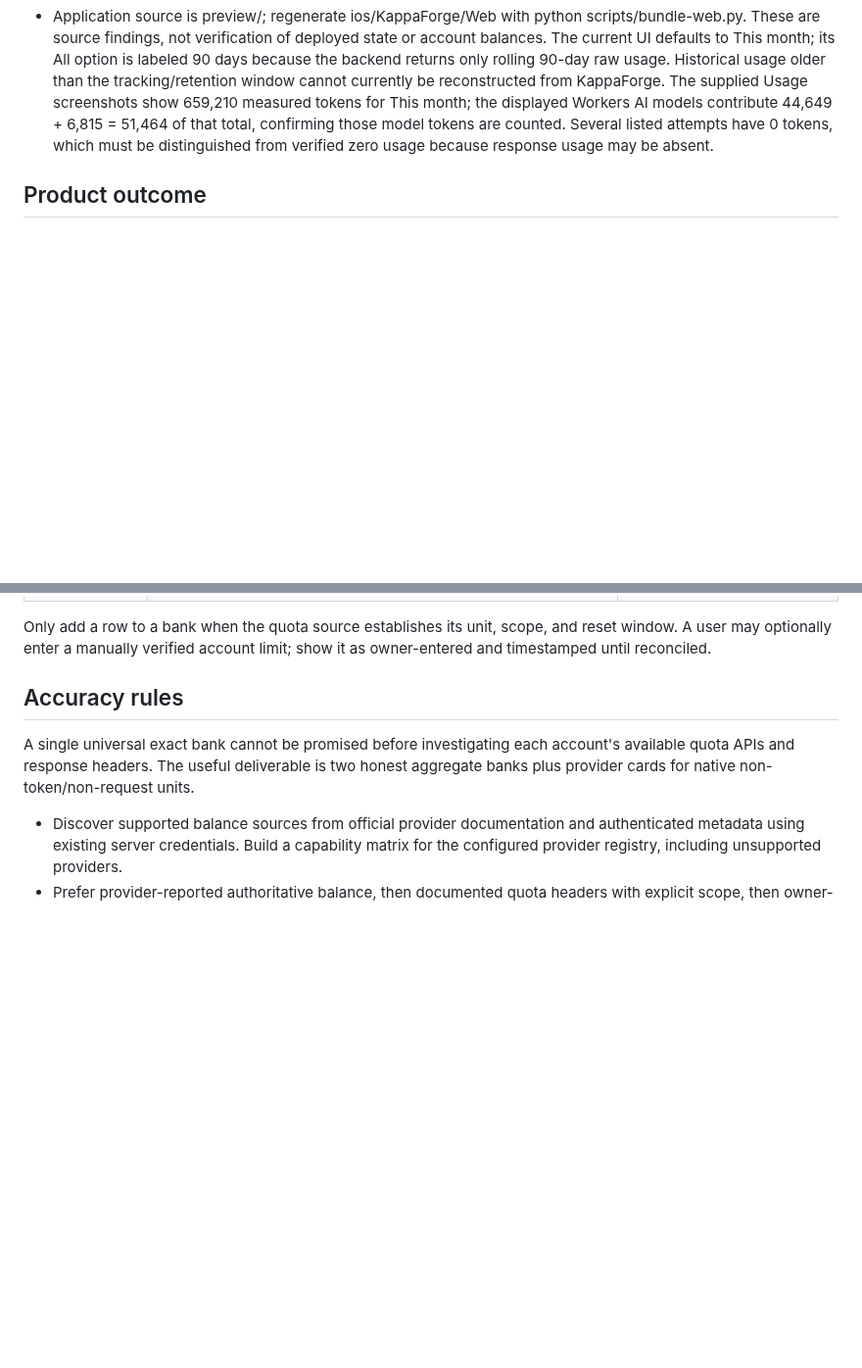
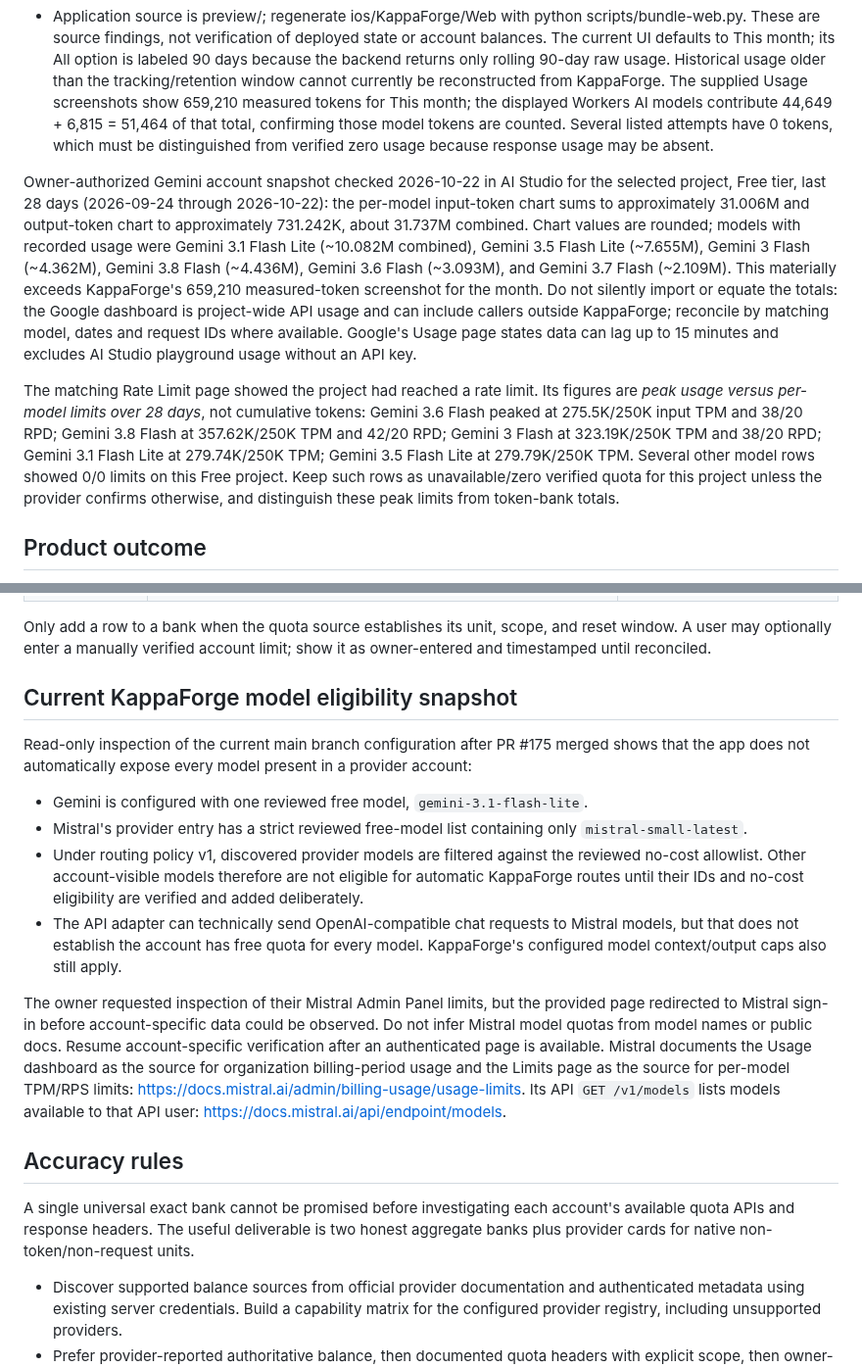
Before and after one commit to onlykappa/KappaForge, a Markdown page: docs/PROVIDER-TOKEN-BANK.md, 2 parts joined by grey strips. Shown at 98% size. Drawn GitHub-style; blank space fills up the shorter version.

Commit message:
Record observed Gemini usage and model eligibility

```diff
--- a/docs/PROVIDER-TOKEN-BANK.md
+++ b/docs/PROVIDER-TOKEN-BANK.md
@@ -12,6 +12,10 @@ Read KAPPA.md. Root AGENTS.md was not present in the GitHub contents API.
 - chat-backend/src/providers.js normalizes provider usage and requests streaming usage metadata. Provider summaries currently report remaining:null and source:unknown.
 - Application source is preview/; regenerate ios/KappaForge/Web with python scripts/bundle-web.py.
 These are source findings, not verification of deployed state or account balances. The current UI defaults to This month; its All option is labeled 90 days because the backend returns only rolling 90-day raw usage. Historical usage older than the tracking/retention window cannot currently be reconstructed from KappaForge. The supplied Usage screenshots show 659,210 measured tokens for This month; the displayed Workers AI models contribute 44,649 + 6,815 = 51,464 of that total, confirming those model tokens are counted. Several listed attempts have 0 tokens, which must be distinguished from verified zero usage because response usage may be absent.
+
+Owner-authorized Gemini account snapshot checked 2026-10-22 in AI Studio for the selected project, Free tier, last 28 days (2026-09-24 through 2026-10-22): the per-model input-token chart sums to approximately 31.006M and output-token chart to approximately 731.242K, about 31.737M combined. Chart values are rounded; models with recorded usage were Gemini 3.1 Flash Lite (~10.082M combined), Gemini 3.5 Flash Lite (~7.655M), Gemini 3 Flash (~4.362M), Gemini 3.8 Flash (~4.436M), Gemini 3.6 Flash (~3.093M), and Gemini 3.7 Flash (~2.109M). This materially exceeds KappaForge's 659,210 measured-token screenshot for the month. Do not silently import or equate the totals: the Google dashboard is project-wide API usage and can include callers outside KappaForge; reconcile by matching model, dates and request IDs where available. Google's Usage page states data can lag up to 15 minutes and excludes AI Studio playground usage without an API key.
+
+The matching Rate Limit page showed the project had reached a rate limit. Its figures are *peak usage versus per-model limits over 28 days*, not cumulative tokens: Gemini 3.6 Flash peaked at 275.5K/250K input TPM and 38/20 RPD; Gemini 3.8 Flash at 357.62K/250K TPM and 42/20 RPD; Gemini 3 Flash at 323.19K/250K TPM and 38/20 RPD; Gemini 3.1 Flash Lite at 279.74K/250K TPM; Gemini 3.5 Flash Lite at 279.79K/250K TPM. Several other model rows showed 0/0 limits on this Free project. Keep such rows as unavailable/zero verified quota for this project unless the provider confirms otherwise, and distinguish these peak limits from token-bank totals.
 
 ## Product outcome
 
@@ -41,6 +45,16 @@ Public provider policies checked October 21, 2026. These are documented starting
 | Ollama Cloud | Free accounts include a monthly starter amount of credits for starter models; the amount is not public. Free allows one concurrent request, and the account Usage page shows actual included usage. Local Ollama is hardware-limited, not provider-quota-limited. See https://ollama.com/pricing | Track usage and one concurrent request as distinct metrics. A hidden credit amount is not a public token total. |
 
 Only add a row to a bank when the quota source establishes its unit, scope, and reset window. A user may optionally enter a manually verified account limit; show it as owner-entered and timestamped until reconciled.
+
+## Current KappaForge model eligibility snapshot
+
+Read-only inspection of the current main branch configuration after PR #175 merged shows that the app does not automatically expose every model present in a provider account:
+- Gemini is configured with one reviewed free model, `gemini-3.1-flash-lite`.
+- Mistral's provider entry has a strict reviewed free-model list containing only `mistral-small-latest`.
+- Under routing policy v1, discovered provider models are filtered against the reviewed no-cost allowlist. Other account-visible models therefore are not eligible for automatic KappaForge routes until their IDs and no-cost eligibility are verified and added deliberately.
+- The API adapter can technically send OpenAI-compatible chat requests to Mistral models, but that does not establish the account has free quota for every model. KappaForge's configured model context/output caps also still apply.
+
+The owner requested inspection of their Mistral Admin Panel limits, but the provided page redirected to Mistral sign-in before account-specific data could be observed. Do not infer Mistral model quotas from model names or public docs. Resume account-specific verification after an authenticated page is available. Mistral documents the Usage dashboard as the source for organization billing-period usage and the Limits page as the source for per-model TPM/RPS limits: https://docs.mistral.ai/admin/billing-usage/usage-limits. Its API `GET /v1/models` lists models available to that API user: https://docs.mistral.ai/api/endpoint/models.
 
 ## Accuracy rules
 
```
